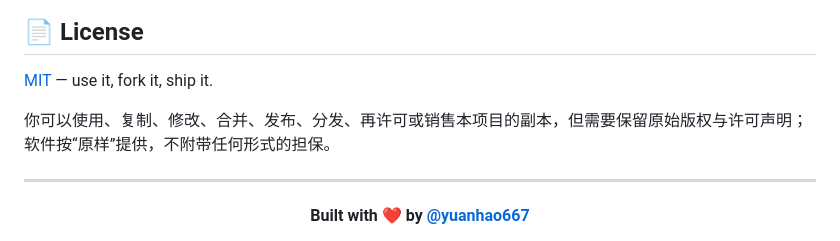
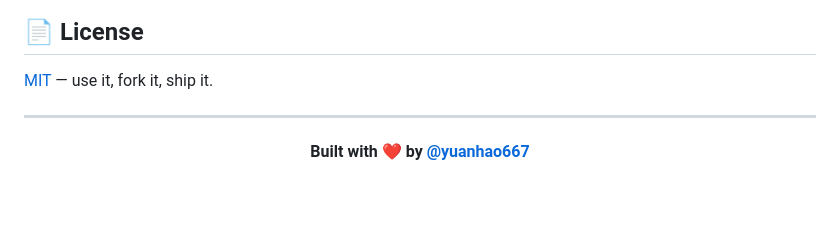
Before and after one commit to yuanhao667/Prompt-Studio, a Markdown page: README.md, the part around the change. Rendered like a GitHub page; blank space fills up the shorter version.

Commit message:
docs: simplify license section

```diff
--- a/README.md
+++ b/README.md
@@ -114,8 +114,6 @@ SQLite 封装、事务写入和不可变版本思路改编自仓库内的 `promp
 
 [MIT](LICENSE) — use it, fork it, ship it.
 
-你可以使用、复制、修改、合并、发布、分发、再许可或销售本项目的副本，但需要保留原始版权与许可声明；软件按“原样”提供，不附带任何形式的担保。
-
 ---
 
 <p align="center">
```
